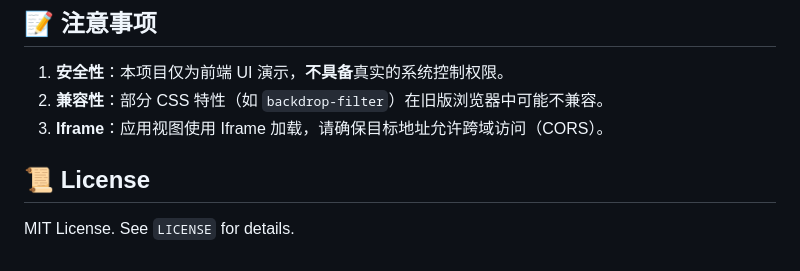
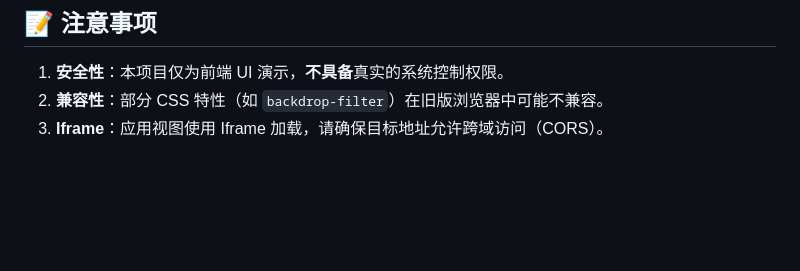
Before and after one commit to XINHUAN-HS/XinHuanToolKit, a Markdown page: README.md, the part around the change. GitHub-like rendering; blank space fills up the shorter version.

```diff
--- a/README.md
+++ b/README.md
@@ -112,7 +112,3 @@ document.getElementById('cpuUsage').innerText = data.cpu + '%';
 1. **安全性**：本项目仅为前端 UI 演示，**不具备**真实的系统控制权限。
 2. **兼容性**：部分 CSS 特性（如 `backdrop-filter`）在旧版浏览器中可能不兼容。
 3. **Iframe**：应用视图使用 Iframe 加载，请确保目标地址允许跨域访问（CORS）。
-
-## 📜 License
-
-MIT License. See `LICENSE` for details.
```
